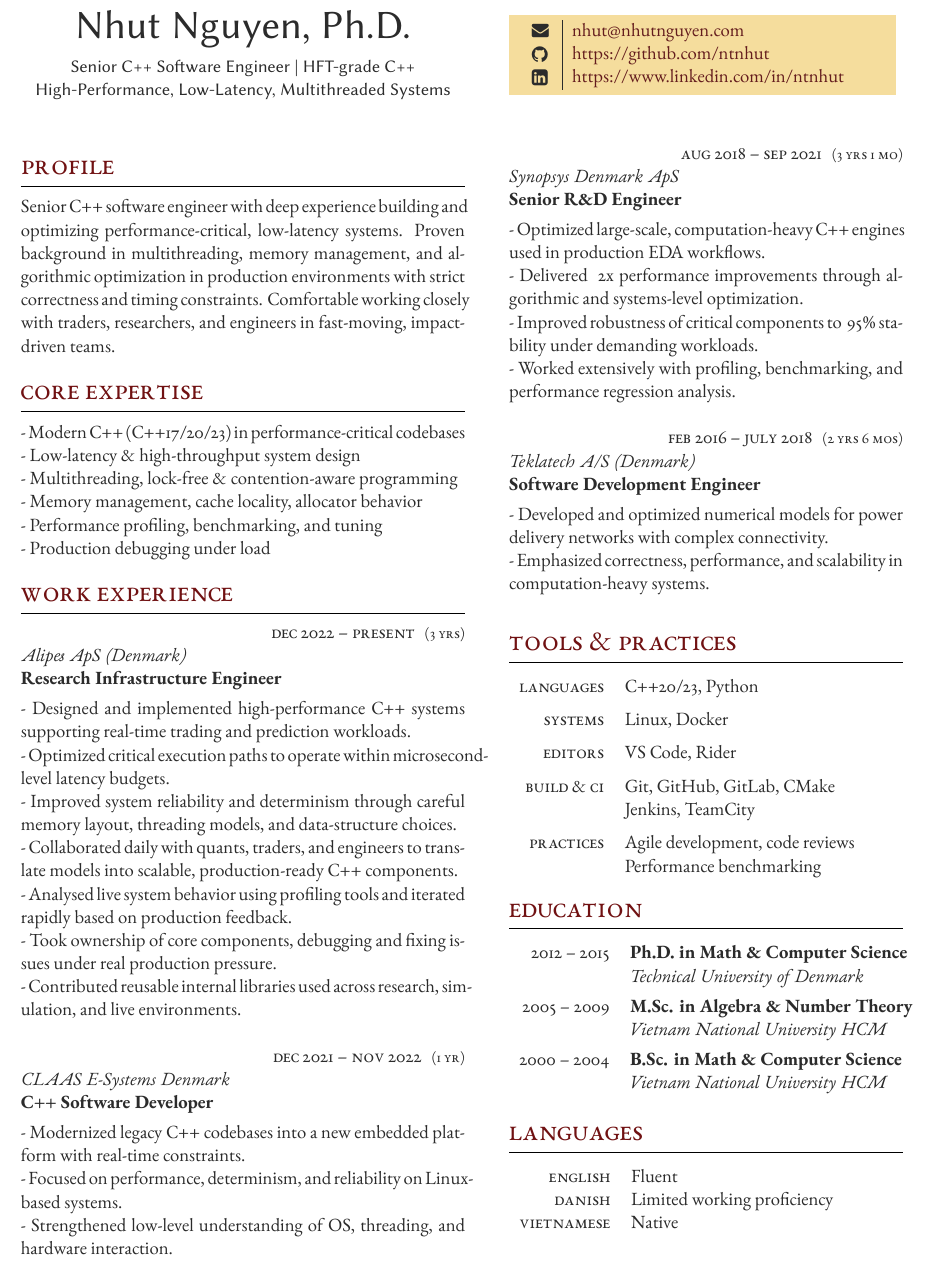
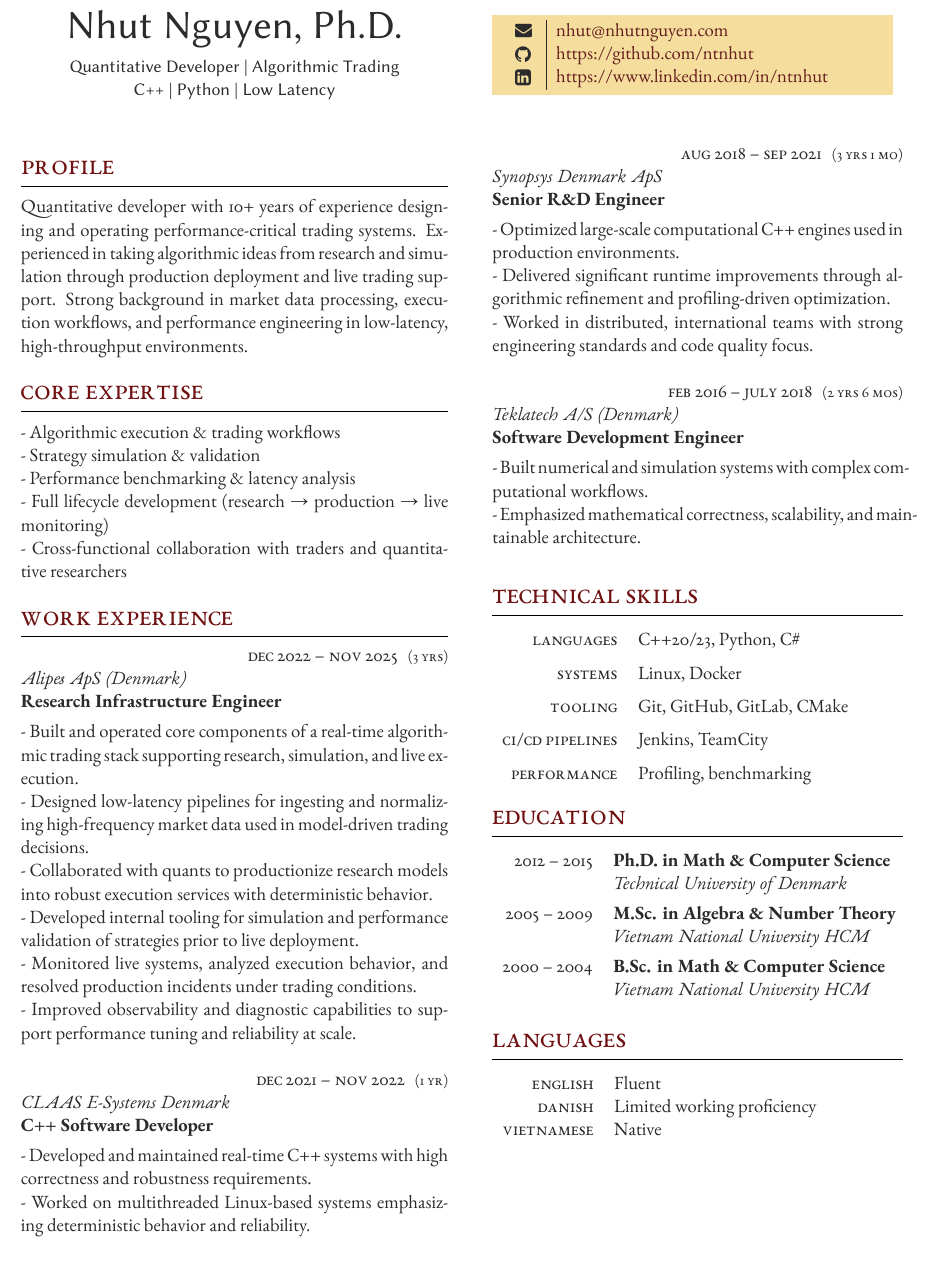
Before and after one commit to ntnhut/CV, a LaTeX CV (cv_Nhut.tex, which reads structure_N.tex): part of the page, cut so that both start at the same text. Compiled offline with XeLaTeX.

Commit message:
Danske Commodities

```diff
--- a/cv_Nhut.tex
+++ b/cv_Nhut.tex
@@ -47,8 +47,8 @@
 	\centering % Centre text
 	{\sffamily\Huge Nhut Nguyen, Ph.D.}\\\medskip % Your name
     \centering
-    {\sffamily Senior C++ Software Engineer | HFT-grade C++ \\
-High-Performance, Low-Latency, Multithreaded Systems} % Your CV text
+    {\sffamily Quantitative Developer | Algorithmic Trading \\
+C++ | Python | Low Latency} % Your CV text
 }
 
 \switchcolumn % Switch to the next paracol column
@@ -74,17 +74,20 @@ High-Performance, Low-Latency, Multithreaded Systems} % Your CV text
 \switchcolumn
 
 \section{Profile}
-Senior C++ software engineer with deep experience building and optimizing performance-critical, low-latency systems. Proven background in multithreading, memory management, and algorithmic optimization in production environments with strict correctness and timing constraints. Comfortable working closely with traders, researchers, and engineers in fast-moving, impact-driven teams.
+Quantitative developer with 10+ years of experience designing and operating performance-critical trading systems. Experienced in taking algorithmic ideas from research and simulation through production deployment and live trading support. Strong background in market data processing, execution workflows, and performance engineering in low-latency, high-throughput environments.
 
 \medskip % Vertical whitespace
 
 \section{Core Expertise}
-- Modern C++ (C++17/20/23) in performance-critical codebases \\
-- Low-latency \& high-throughput system design \\
-- Multithreading, lock-free \& contention-aware programming \\
-- Memory management, cache locality, allocator behavior \\
-- Performance profiling, benchmarking, and tuning \\
-- Production debugging under load
+- Algorithmic execution \& trading workflows
+
+- Strategy simulation \& validation
+
+- Performance benchmarking \& latency analysis
+
+- Full lifecycle development (research → production → live monitoring)
+
+- Cross-functional collaboration with traders and quantitative researchers
 %----------------------------------------------------------------------------------------
 %	WORK EXPERIENCE
 %----------------------------------------------------------------------------------------
@@ -103,17 +106,21 @@ Senior C++ software engineer with deep experience building and optimizing perfor
 % All 5 parameters must be supplied but any can be empty if you don't need them
 
 %------------------------------------------------
-\workposition{Dec 2022 -- present} % Duration
+\workposition{Dec 2022 -- Nov 2025} % Duration
 {3 yrs} % FT/PT (full time or part time)
 {Alipes ApS (Denmark)} % Employer
 {Research Infrastructure Engineer} % Job title
-{- Designed and implemented high-performance C++ systems supporting real-time trading and prediction workloads. \\
-- Optimized critical execution paths to operate within microsecond-level latency budgets. \\
-- Improved system reliability and determinism through careful memory layout, threading models, and data-structure choices. \\
-- Collaborated daily with quants, traders, and engineers to translate models into scalable, production-ready C++ components. \\
-- Analysed live system behavior using profiling tools and iterated rapidly based on production feedback. \\
-- Took ownership of core components, debugging and fixing issues under real production pressure. \\
-- Contributed reusable internal libraries used across research, simulation, and live environments.
+{- Built and operated core components of a real-time algorithmic trading stack supporting research, simulation, and live execution.
+
+- Designed low-latency pipelines for ingesting and normalizing high-frequency market data used in model-driven trading decisions.
+
+- Collaborated with quants to productionize research models into robust execution services with deterministic behavior.
+
+- Developed internal tooling for simulation and performance validation of strategies prior to live deployment.
+
+- Monitored live systems, analyzed execution behavior, and resolved production incidents under trading conditions.
+
+- Improved observability and diagnostic capabilities to support performance tuning and reliability at scale.
 } % Description
 
 
@@ -121,9 +128,9 @@ Senior C++ software engineer with deep experience building and optimizing perfor
 {1 yr} % FT/PT (full time or part time)
 {CLAAS E-Systems Denmark} % Employer
 {C++ Software Developer} % Job title
-{- Modernized legacy C++ codebases into a new embedded platform with real-time constraints. \\
-- Focused on performance, determinism, and reliability on Linux-based systems. \\
-- Strengthened low-level understanding of OS, threading, and hardware interaction.
+{- Developed and maintained real-time C++ systems with high correctness and robustness requirements.
+
+- Worked on multithreaded Linux-based systems emphasizing deterministic behavior and reliability.
 } % Description
 
 \switchcolumn % Switch to the next paracol column
@@ -132,10 +139,11 @@ Senior C++ software engineer with deep experience building and optimizing perfor
 {3 yrs 1 mo} % FT/PT (full time or part time)
 {Synopsys Denmark ApS} % Employer
 {Senior R\&D Engineer} % Job title
-{- Optimized large-scale, computation-heavy C++ engines used in production EDA workflows. \\
-- Delivered ~2x performance improvements through algorithmic and systems-level optimization. \\
-- Improved robustness of critical components to ~95\% stability under demanding workloads. \\
-- Worked extensively with profiling, benchmarking, and performance regression analysis.
+{- Optimized large-scale computational C++ engines used in production environments.
+
+- Delivered significant runtime improvements through algorithmic refinement and profiling-driven optimization.
+
+- Worked in distributed, international teams with strong engineering standards and code quality focus.
 } % Description
 
 %------------------------------------------------
@@ -144,8 +152,10 @@ Senior C++ software engineer with deep experience building and optimizing perfor
 {2 yrs 6 mos} % FT/PT (full time or part time)
 {Teklatech A/S (Denmark)} % Employer
 {Software Development Engineer} % Job title
-{- Developed and optimized numerical models for power delivery networks with complex connectivity. \\
-- Emphasized correctness, performance, and scalability in computation-heavy systems.}  % Description
+{- Built numerical and simulation systems with complex computational workflows.
+
+- Emphasized mathematical correctness, scalability, and maintainable architecture.
+}  % Description
 
 %------------------------------------------------
 
@@ -177,7 +187,7 @@ Senior C++ software engineer with deep experience building and optimizing perfor
 %	COMPUTER SKILLS
 %----------------------------------------------------------------------------------------
 
-\section{Tools \& Practices}
+\section{Technical Skills}
 
 % Example \tableentry{} command to add another line:
 
@@ -196,18 +206,17 @@ Senior C++ software engineer with deep experience building and optimizing perfor
 	%------------------------------------------------
 
 	% \tableentry{Programming}{C++23, Python}{}
-	\tableentry{Languages}{C++20/23, Python}{spaceafter}
+	\tableentry{Languages}{C++20/23, Python, C\#}{spaceafter}
 	%------------------------------------------------
 
 	% \tableentry{AI Tools}{ChatGPT, Claude, Copilot}{spaceafter}
 	%------------------------------------------------
 
 	\tableentry{Systems}{Linux, Docker}{spaceafter}
-	\tableentry{Editors}{VS Code, Rider}{spaceafter}
-	\tableentry{Build \& CI}{Git, GitHub, GitLab, CMake}{}
-	\tableentry{}{Jenkins, TeamCity}{spaceafter}
-	\tableentry{Practices}{Agile development, code reviews}{}
-	\tableentry{}{Performance benchmarking}{spaceafter}
+	% \tableentry{Editors}{VS Code, Rider}{spaceafter}
+	\tableentry{Tooling}{Git, GitHub, GitLab, CMake}{spaceafter}
+	\tableentry{CI/CD pipelines}{Jenkins, TeamCity}{spaceafter}
+	\tableentry{Performance}{Profiling, benchmarking}{spaceafter}
 
 	%------------------------------------------------
 	% \tableentry{Practices}{Performance-driven development}{}
--- a/structure_N.tex
+++ b/structure_N.tex
@@ -44,7 +44,7 @@
 
 \usepackage{paracol} % Required for creating multi-column layouts that can span pages automatically
 
-\columnratio{0.53,0.47} % The relative ratios of the two columns in the CV
+\columnratio{0.51,0.49} % The relative ratios of the two columns in the CV
 
 \setlength\columnsep{0.05\textwidth} % Specify the amount of space between the columns
 
```
Also changed, not shown: cv_Nhut.pdf.
